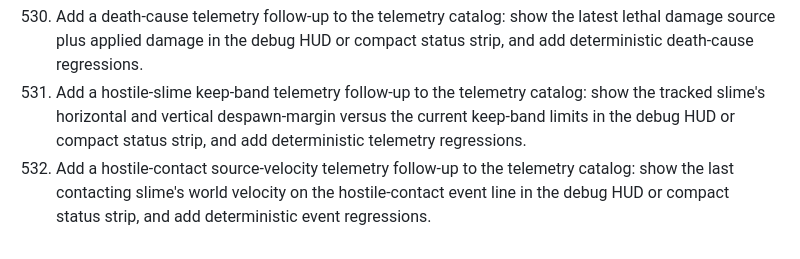
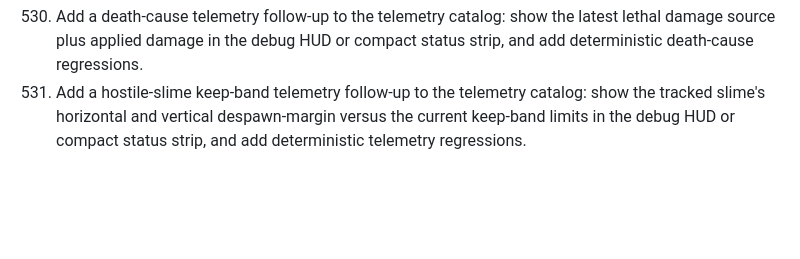
Before and after one commit to regillmore/deep-factory, a Markdown page: docs/NEXT.md, the part around the change. GitHub-like rendering; blank space fills up the shorter version.

Commit message:
task cleanup

```diff
--- a/docs/NEXT.md
+++ b/docs/NEXT.md
@@ -40,4 +40,3 @@ These items are intentionally scoped to fit a focused implementation pass with t
 542. Add a breath-submersion telemetry follow-up to the telemetry catalog: show whether the player's head sample is submerged plus the normalized water-overlap fraction in the debug HUD or compact status strip, and add fixed-step telemetry regressions.
 545. Add a death-cause telemetry follow-up to the telemetry catalog: show the latest lethal damage source plus applied damage in the debug HUD or compact status strip, and add deterministic death-cause regressions.
 557. Add a hostile-slime keep-band telemetry follow-up to the telemetry catalog: show the tracked slime's horizontal and vertical despawn-margin versus the current keep-band limits in the debug HUD or compact status strip, and add deterministic telemetry regressions.
-573. Add a hostile-contact source-velocity telemetry follow-up to the telemetry catalog: show the last contacting slime's world velocity on the hostile-contact event line in the debug HUD or compact status strip, and add deterministic event regressions.
```
